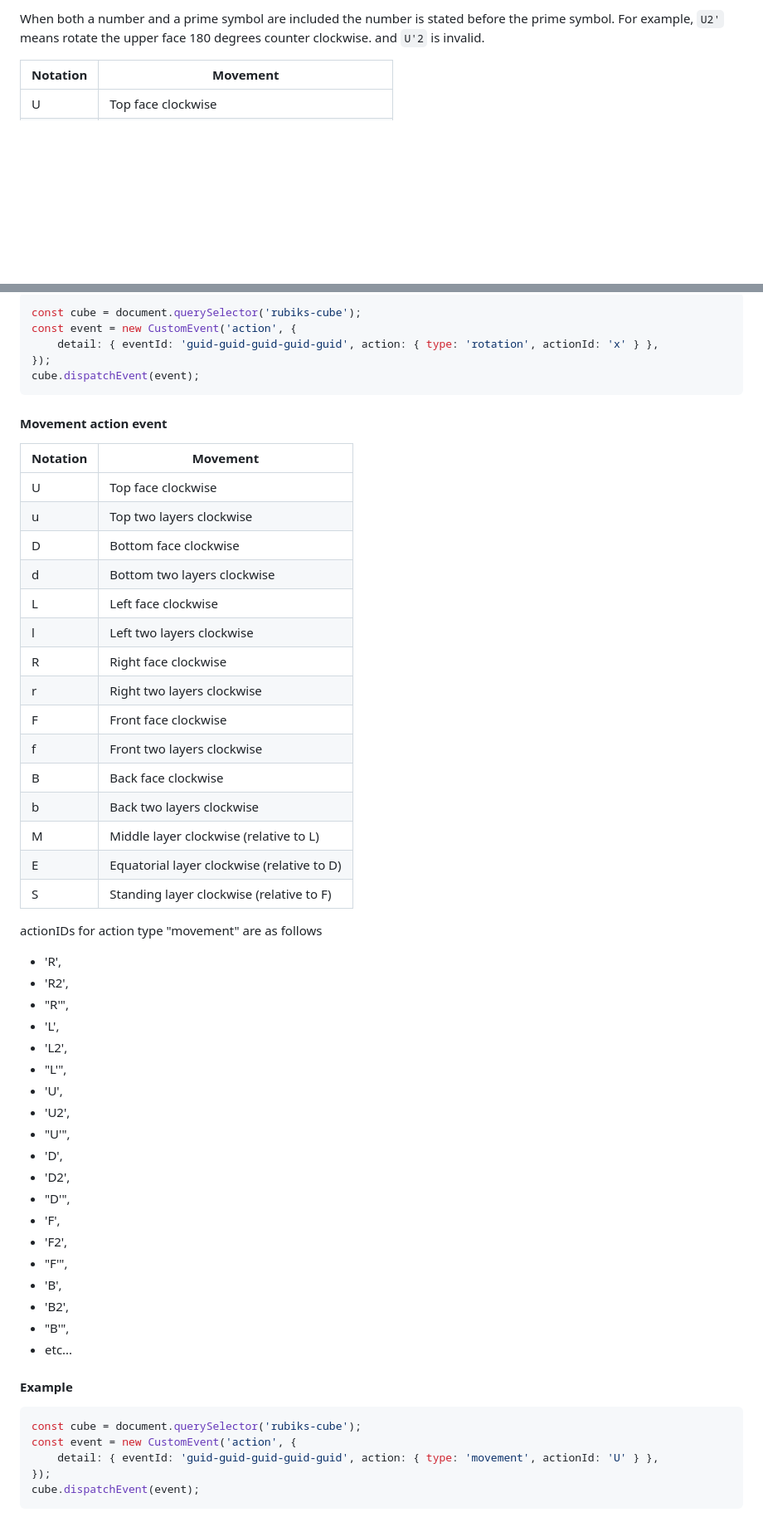
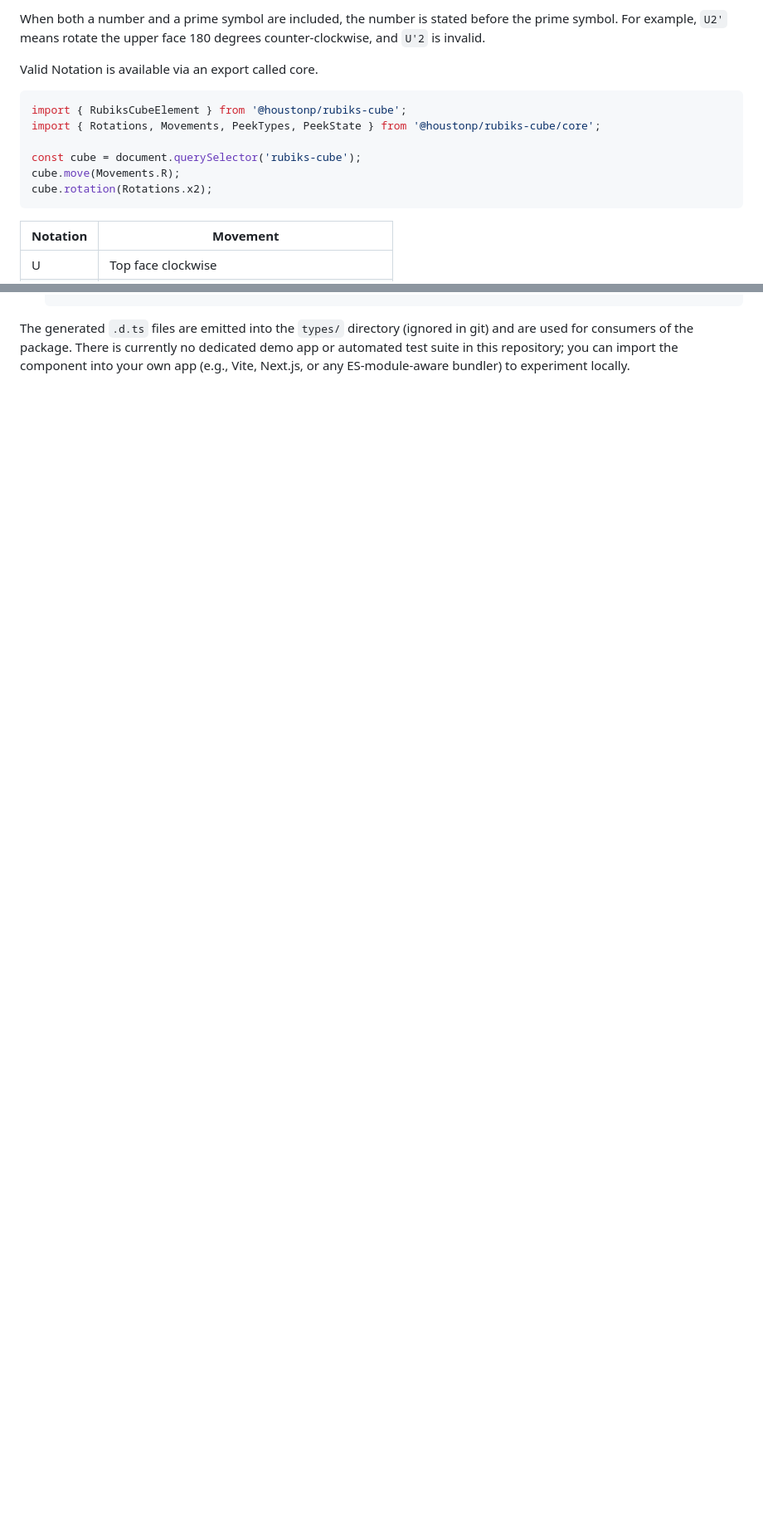
Before and after one commit to houstonpearse/rubiks-cube, a Markdown page: README.md, 2 parts joined by grey strips. Shown at 83% size. Drawn GitHub-style; blank space fills up the shorter version.

````diff
--- a/README.md
+++ b/README.md
@@ -68,5 +113,16 @@ Noations can also include a prime symbol `'` to indicate a counter clockwise rot
 
-When both a number and a prime symbol are included the number is stated before the prime symbol. For example, `U2'` means rotate the upper face 180 degrees counter clockwise. and `U'2` is invalid.
+When both a number and a prime symbol are included, the number is stated before the prime symbol. For example, `U2'` means rotate the upper face 180 degrees counter‑clockwise, and `U'2` is invalid.
+
+Valid Notation is available via an export called core.
+
+```js
+import { RubiksCubeElement } from '@houstonp/rubiks-cube';
+import { Rotations, Movements, PeekTypes, PeekState } from '@houstonp/rubiks-cube/core';
+
+const cube = document.querySelector('rubiks-cube');
+cube.move(Movements.R);
+cube.rotation(Rotations.x2);
+```
 
 | Notation | Movement                                         |
 | -------- | ------------------------------------------------ |
@@ -172,59 +166 @@ actionIDs for action type "rotation" are as follows
-```js
-const cube = document.querySelector('rubiks-cube');
-const event = new CustomEvent('action', {
-    detail: { eventId: 'guid-guid-guid-guid-guid', action: { type: 'rotation', actionId: 'x' } },
-});
-cube.dispatchEvent(event);
-```
-
-#### Movement action event
-
-| Notation | Movement                                   |
-| -------- | ------------------------------------------ |
-| U        | Top face clockwise                         |
-| u        | Top two layers clockwise                   |
-| D        | Bottom face clockwise                      |
-| d        | Bottom two layers clockwise                |
-| L        | Left face clockwise                        |
-| l        | Left two layers clockwise                  |
-| R        | Right face clockwise                       |
-| r        | Right two layers clockwise                 |
-| F        | Front face clockwise                       |
-| f        | Front two layers clockwise                 |
-| B        | Back face clockwise                        |
-| b        | Back two layers clockwise                  |
-| M        | Middle layer clockwise (relative to L)     |
-| E        | Equatorial layer clockwise (relative to D) |
-| S        | Standing layer clockwise (relative to F)   |
-
-actionIDs for action type "movement" are as follows
-
-- 'R',
-- 'R2',
-- "R'",
-- 'L',
-- 'L2',
-- "L'",
-- 'U',
-- 'U2',
-- "U'",
-- 'D',
-- 'D2',
-- "D'",
-- 'F',
-- 'F2',
-- "F'",
-- 'B',
-- 'B2',
-- "B'",
-- etc...
-
-#### Example
-
-```js
-const cube = document.querySelector('rubiks-cube');
-const event = new CustomEvent('action', {
-    detail: { eventId: 'guid-guid-guid-guid-guid', action: { type: 'movement', actionId: 'U' } },
-});
-cube.dispatchEvent(event);
-```
+The generated `.d.ts` files are emitted into the `types/` directory (ignored in git) and are used for consumers of the package. There is currently no dedicated demo app or automated test suite in this repository; you can import the component into your own app (e.g., Vite, Next.js, or any ES‑module‑aware bundler) to experiment locally.
````
Also changed, not shown: other parts of README.md (+90 -107 lines).
